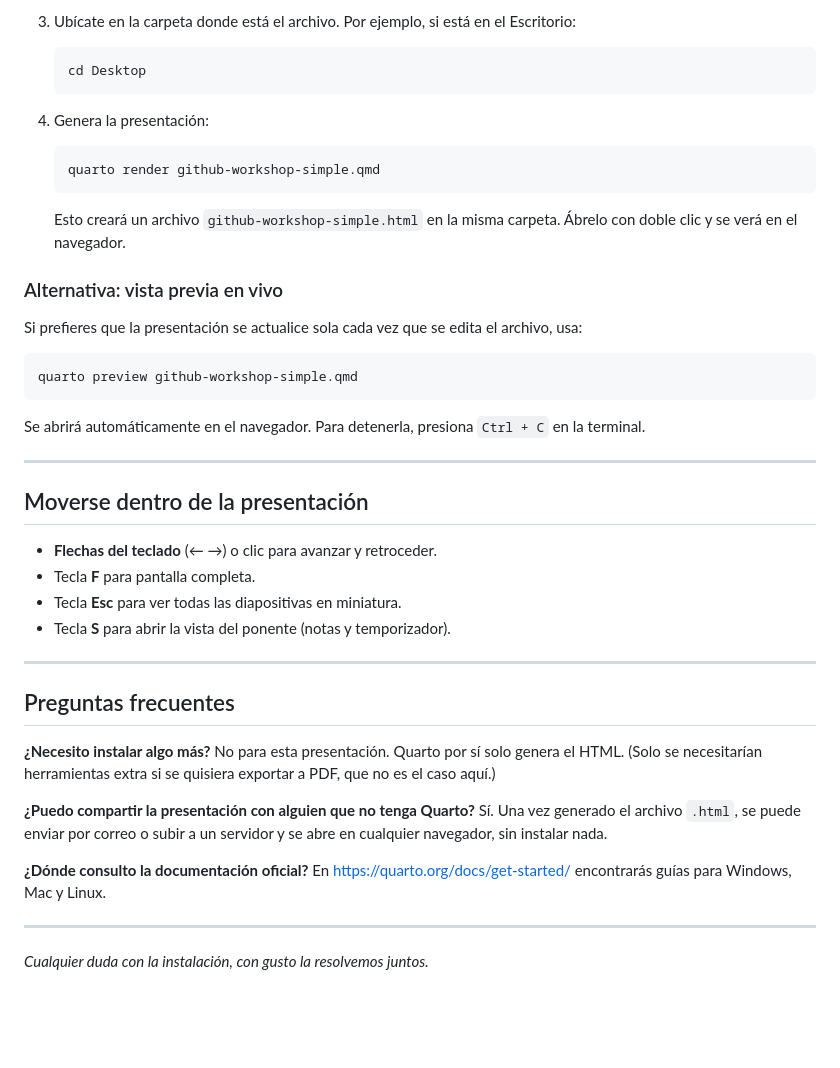
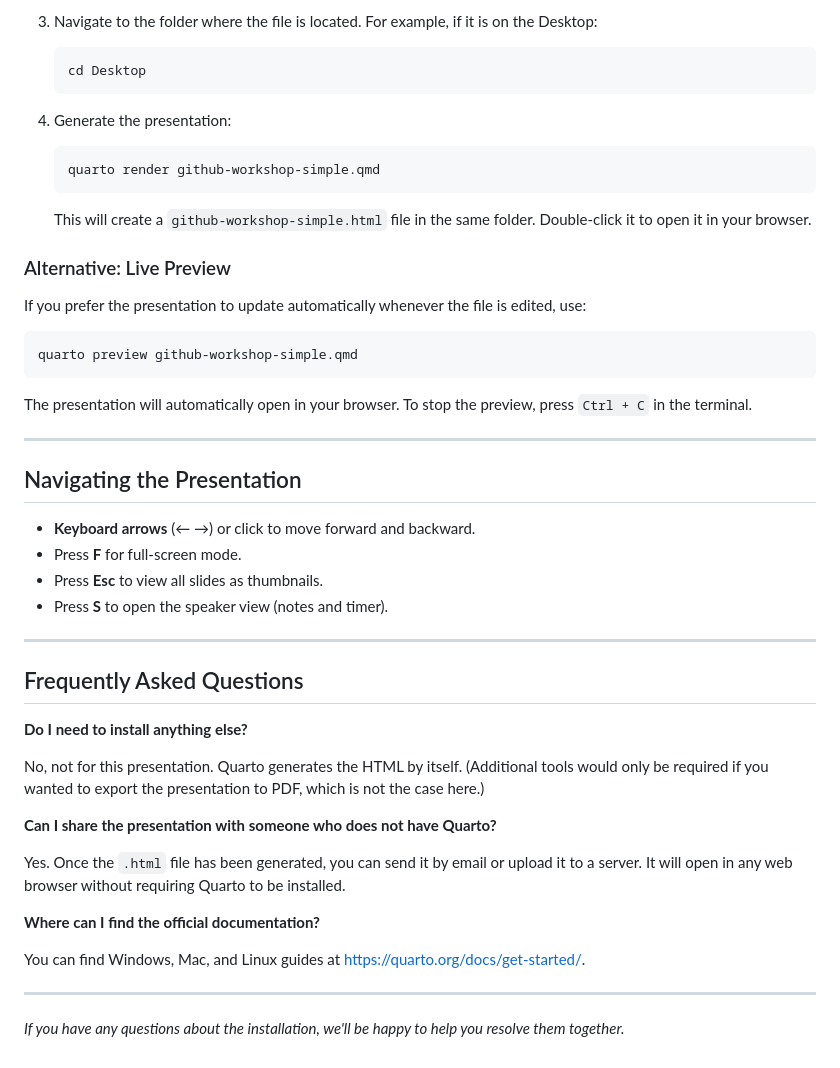
Before and after one commit to Vashauwu/github-workshop, a Markdown page: README.md, the part around one of its changes. Rendered like a GitHub page; blank space fills up the shorter version.

````diff
--- a/README.md
+++ b/README.md
@@ -91,50 +91,53 @@ Una vez instalado Quarto, sigue estos pasos (igual en Windows y en Mac):
 
-3. Ubícate en la carpeta donde está el archivo. Por ejemplo, si está en el Escritorio:
+3. Navigate to the folder where the file is located. For example, if it is on the Desktop:
 
    ```bash
    cd Desktop
    ```
 
-4. Genera la presentación:
+4. Generate the presentation:
 
    ```bash
    quarto render github-workshop-simple.qmd
    ```
 
-   Esto creará un archivo `github-workshop-simple.html` en la misma carpeta. Ábrelo con doble clic y se verá en el navegador.
+   This will create a `github-workshop-simple.html` file in the same folder. Double-click it to open it in your browser.
 
-### Alternativa: vista previa en vivo
+### Alternative: Live Preview
 
-Si prefieres que la presentación se actualice sola cada vez que se edita el archivo, usa:
+If you prefer the presentation to update automatically whenever the file is edited, use:
 
 ```bash
 quarto preview github-workshop-simple.qmd
 ```
 
-Se abrirá automáticamente en el navegador. Para detenerla, presiona `Ctrl + C` en la terminal.
+The presentation will automatically open in your browser. To stop the preview, press `Ctrl + C` in the terminal.
 
 ---
 
-## Moverse dentro de la presentación
+## Navigating the Presentation
 
-- **Flechas del teclado** (← →) o clic para avanzar y retroceder.
-- Tecla **F** para pantalla completa.
-- Tecla **Esc** para ver todas las diapositivas en miniatura.
-- Tecla **S** para abrir la vista del ponente (notas y temporizador).
+- **Keyboard arrows** (← →) or click to move forward and backward.
+- Press **F** for full-screen mode.
+- Press **Esc** to view all slides as thumbnails.
+- Press **S** to open the speaker view (notes and timer).
 
 ---
 
-## Preguntas frecuentes
+## Frequently Asked Questions
 
-**¿Necesito instalar algo más?**
-No para esta presentación. Quarto por sí solo genera el HTML. (Solo se necesitarían herramientas extra si se quisiera exportar a PDF, que no es el caso aquí.)
+**Do I need to install anything else?**
 
-**¿Puedo compartir la presentación con alguien que no tenga Quarto?**
-Sí. Una vez generado el archivo `.html`, se puede enviar por correo o subir a un servidor y se abre en cualquier navegador, sin instalar nada.
+No, not for this presentation. Quarto generates the HTML by itself. (Additional tools would only be required if you wanted to export the presentation to PDF, which is not the case here.)
 
-**¿Dónde consulto la documentación oficial?**
-En <https://quarto.org/docs/get-started/> encontrarás guías para Windows, Mac y Linux.
+**Can I share the presentation with someone who does not have Quarto?**
+
+Yes. Once the `.html` file has been generated, you can send it by email or upload it to a server. It will open in any web browser without requiring Quarto to be installed.
+
+**Where can I find the official documentation?**
+
+You can find Windows, Mac, and Linux guides at <https://quarto.org/docs/get-started/>.
 
 ---
 
-*Cualquier duda con la instalación, con gusto la resolvemos juntos.*
+*If you have any questions about the installation, we'll be happy to help you resolve them together.*
````
Also changed, not shown: other parts of README.md (+36 -36 lines).
